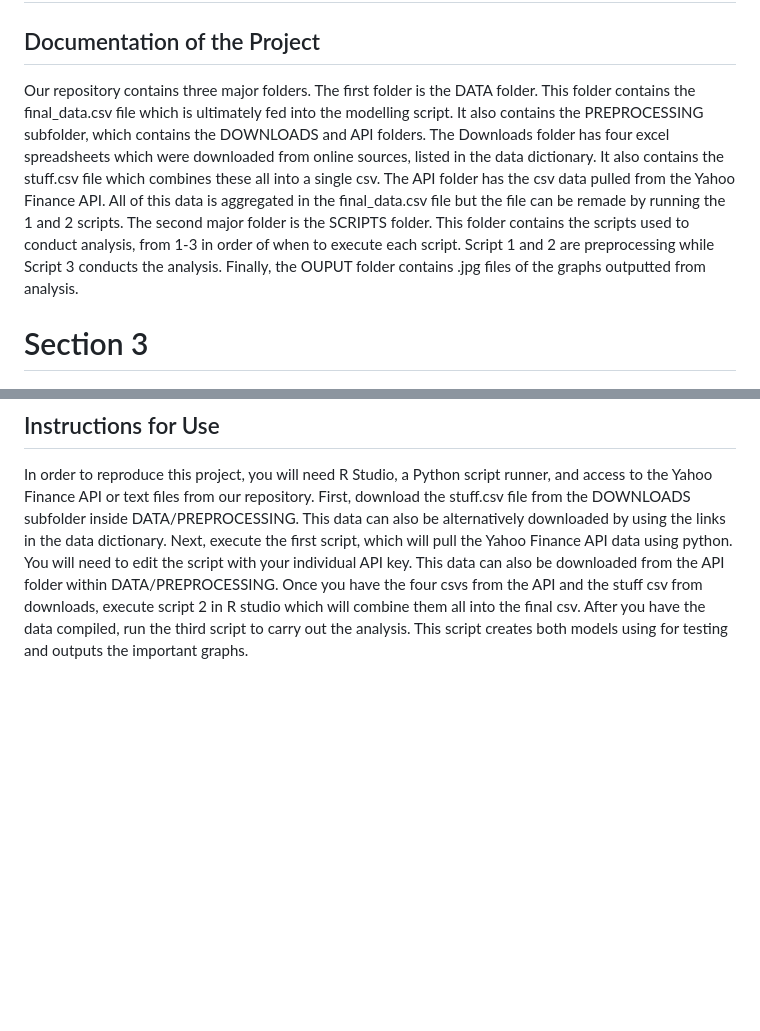
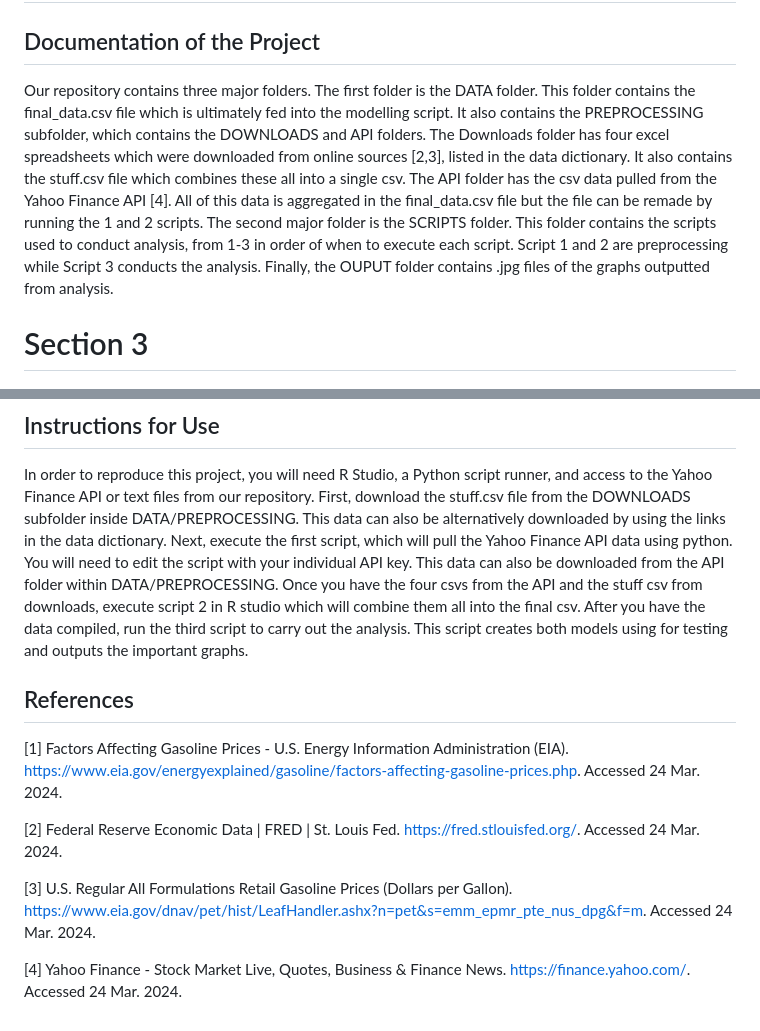
Before and after one commit to asmithgall/DS4002-Project-1, a Markdown page: README.md, 2 parts joined by grey strips. Rendered like a GitHub page; blank space fills up the shorter version.

```diff
--- a/README.md
+++ b/README.md
@@ -8,8 +8,18 @@ This project requires running scripts in both Python and R. Python scripts were
 
 # Section 2
 ## Documentation of the Project
-Our repository contains three major folders. The first folder is the DATA folder. This folder contains the final_data.csv file which is ultimately fed into the modelling script. It also contains the PREPROCESSING subfolder, which contains the DOWNLOADS and API folders. The Downloads folder has four excel spreadsheets which were downloaded from online sources, listed in the data dictionary. It also contains the stuff.csv file which combines these all into a single csv. The API folder has the csv data pulled from the Yahoo Finance API. All of this data is aggregated in the final_data.csv file but the file can be remade by running the 1 and 2 scripts. The second major folder is the SCRIPTS folder. This folder contains the scripts used to conduct analysis, from 1-3 in order of when to execute each script. Script 1 and 2 are preprocessing while Script 3 conducts the analysis. Finally, the OUPUT folder contains .jpg files of the graphs outputted from analysis.
+Our repository contains three major folders. The first folder is the DATA folder. This folder contains the final_data.csv file which is ultimately fed into the modelling script. It also contains the PREPROCESSING subfolder, which contains the DOWNLOADS and API folders. The Downloads folder has four excel spreadsheets which were downloaded from online sources [2,3], listed in the data dictionary. It also contains the stuff.csv file which combines these all into a single csv. The API folder has the csv data pulled from the Yahoo Finance API [4]. All of this data is aggregated in the final_data.csv file but the file can be remade by running the 1 and 2 scripts. The second major folder is the SCRIPTS folder. This folder contains the scripts used to conduct analysis, from 1-3 in order of when to execute each script. Script 1 and 2 are preprocessing while Script 3 conducts the analysis. Finally, the OUPUT folder contains .jpg files of the graphs outputted from analysis.
 
 # Section 3
 ## Instructions for Use
 In order to reproduce this project, you will need R Studio, a Python script runner, and access to the Yahoo Finance API or text files from our repository. First, download the stuff.csv file from the DOWNLOADS subfolder inside DATA/PREPROCESSING. This data can also be alternatively downloaded by using the links in the data dictionary. Next, execute the first script, which will pull the Yahoo Finance API data using python. You will need to edit the script with your individual API key. This data can also be downloaded from the API folder within DATA/PREPROCESSING. Once you have the four csvs from the API and the stuff csv from downloads, execute script 2 in R studio which will combine them all into the final csv. After you have the data compiled, run the third script to carry out the analysis. This script creates both models using for testing and outputs the important graphs.
+
+## References
+
+[1] Factors Affecting Gasoline Prices - U.S. Energy Information Administration (EIA). https://www.eia.gov/energyexplained/gasoline/factors-affecting-gasoline-prices.php. Accessed 24 Mar. 2024.
+
+[2] Federal Reserve Economic Data | FRED | St. Louis Fed. https://fred.stlouisfed.org/. Accessed 24 Mar. 2024.
+
+[3] U.S. Regular All Formulations Retail Gasoline Prices (Dollars per Gallon). https://www.eia.gov/dnav/pet/hist/LeafHandler.ashx?n=pet&s=emm_epmr_pte_nus_dpg&f=m. Accessed 24 Mar. 2024.
+
+[4] Yahoo Finance - Stock Market Live, Quotes, Business & Finance News. https://finance.yahoo.com/. Accessed 24 Mar. 2024.
```
